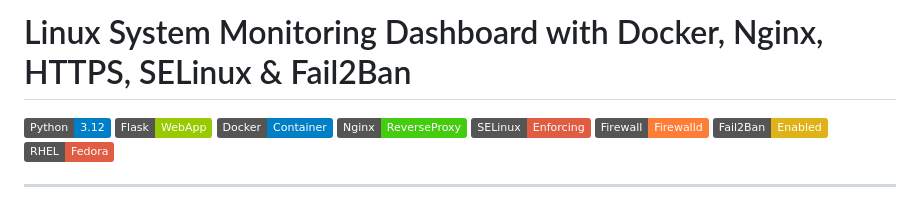
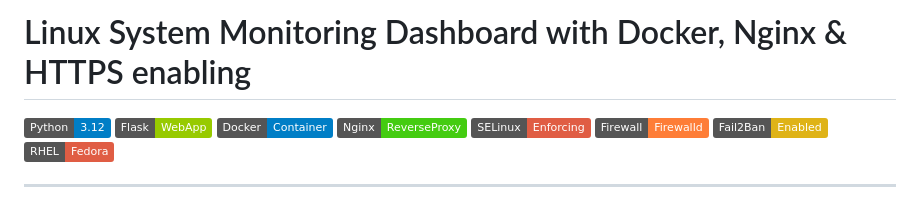
Before and after one commit to innovateabhi/advance-system-monitoring-app, a Markdown page: README.md, the part around the change. Rendered like a GitHub page; badges without logos.

```diff
--- a/README.md
+++ b/README.md
@@ -1,4 +1,4 @@
-# Linux System Monitoring Dashboard with Docker, Nginx, HTTPS, SELinux & Fail2Ban
+# Linux System Monitoring Dashboard with Docker, Nginx & HTTPS enabling
 
 ![Python](https://img.shields.io/badge/Python-3.12-blue)
 ![Flask](https://img.shields.io/badge/Flask-WebApp-green)
```
